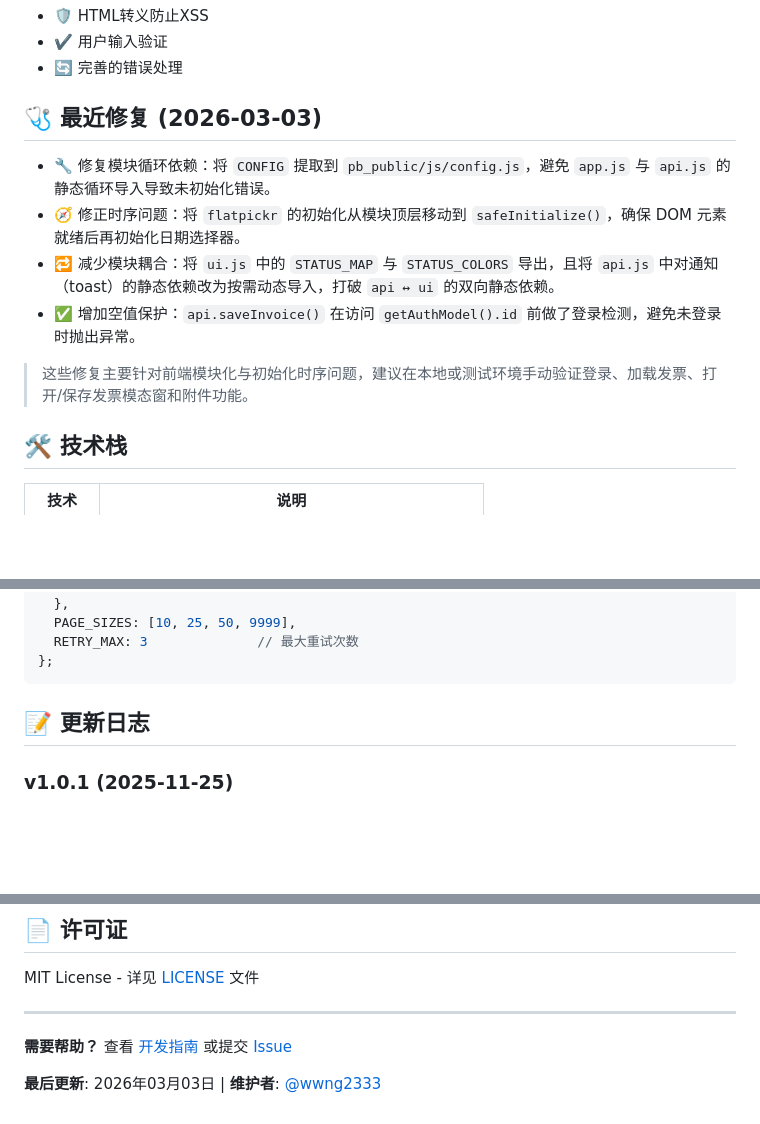
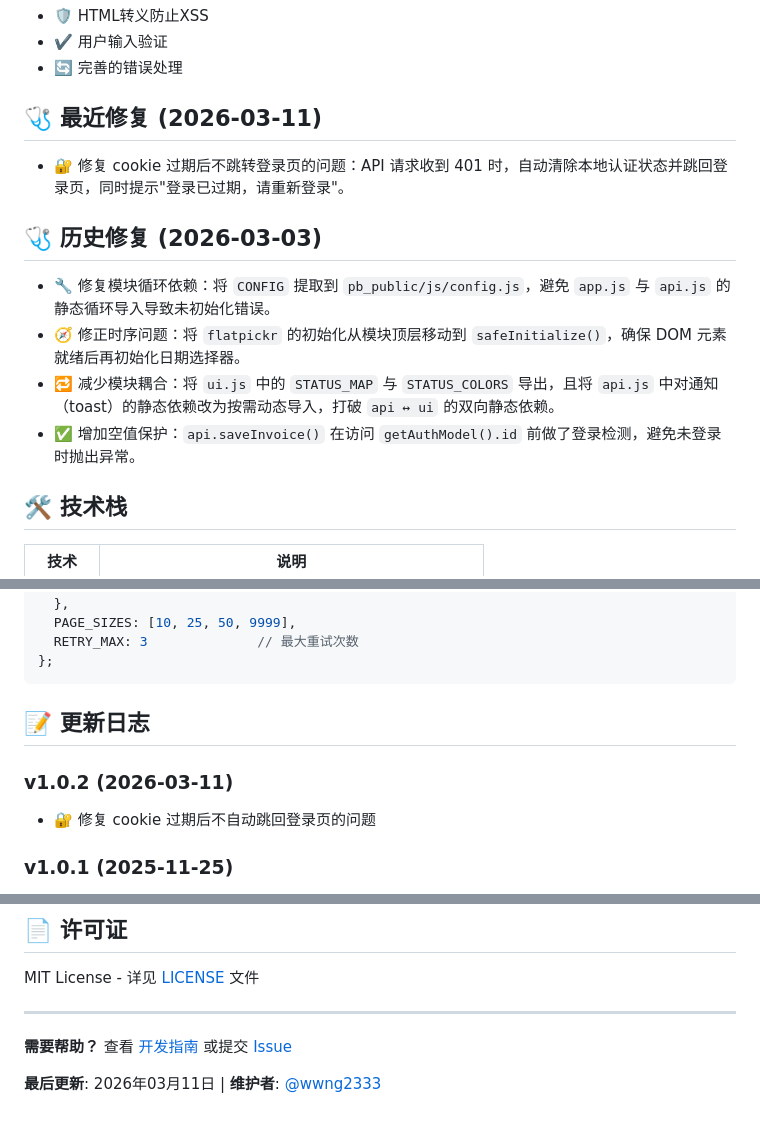
Before and after one commit to wwng2333/my-invoice, a Markdown page: README.md, 3 parts joined by grey strips. Drawn GitHub-style; blank space fills up the shorter version.

Commit message:
修改readme

````diff
--- a/README.md
+++ b/README.md
@@ -35,14 +35,16 @@
 - ✔️ 用户输入验证
 - 🔄 完善的错误处理
 
-## 🩺 最近修复 (2026-03-03)
+## 🩺 最近修复 (2026-03-11)
+
+- 🔐 修复 cookie 过期后不跳转登录页的问题：API 请求收到 401 时，自动清除本地认证状态并跳回登录页，同时提示"登录已过期，请重新登录"。
+
+## 🩺 历史修复 (2026-03-03)
 
 - 🔧 修复模块循环依赖：将 `CONFIG` 提取到 `pb_public/js/config.js`，避免 `app.js` 与 `api.js` 的静态循环导入导致未初始化错误。
 - 🧭 修正时序问题：将 `flatpickr` 的初始化从模块顶层移动到 `safeInitialize()`，确保 DOM 元素就绪后再初始化日期选择器。
 - 🔁 减少模块耦合：将 `ui.js` 中的 `STATUS_MAP` 与 `STATUS_COLORS` 导出，且将 `api.js` 中对通知（toast）的静态依赖改为按需动态导入，打破 `api ↔ ui` 的双向静态依赖。
 - ✅ 增加空值保护：`api.saveInvoice()` 在访问 `getAuthModel().id` 前做了登录检测，避免未登录时抛出异常。
-
-> 这些修复主要针对前端模块化与初始化时序问题，建议在本地或测试环境手动验证登录、加载发票、打开/保存发票模态窗和附件功能。
 
 ## 🛠️ 技术栈
 
@@ -169,6 +171,9 @@ export const CONFIG = {
 ```
 ## 📝 更新日志
 
+### v1.0.2 (2026-03-11)
+- 🔐 修复 cookie 过期后不自动跳回登录页的问题
+
 ### v1.0.1 (2025-11-25)
 - 🔄 完整代码重构，模块化设计
 - 📝 添加JSDoc文档注释
@@ -187,4 +192,4 @@ MIT License - 详见 [LICENSE](./LICENSE) 文件
 
 **需要帮助？** 查看 [开发指南](./DEVELOPMENT_GUIDE.md) 或提交 [Issue](https://github.com/wwng2333/my-invoice/issues)
 
-**最后更新**: 2026年03月03日 | **维护者**: [@wwng2333](https://github.com/wwng2333)
+**最后更新**: 2026年03月11日 | **维护者**: [@wwng2333](https://github.com/wwng2333)
````
